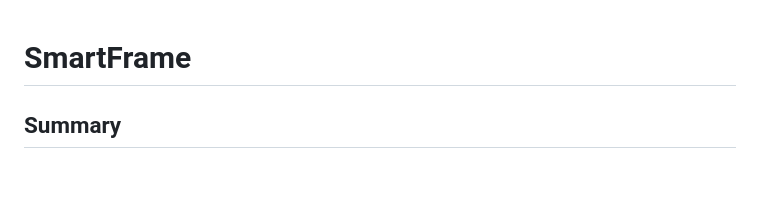
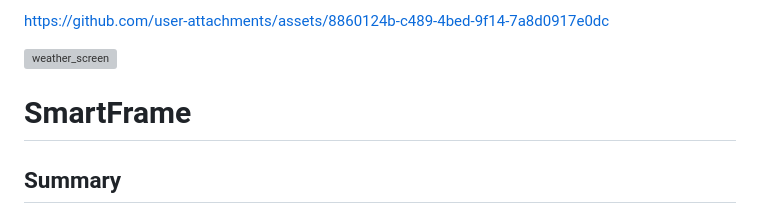
Before and after one commit to DawidSac24/SmartFrame, a Markdown page: README.md, the part around the change. Drawn GitHub-style; blank space fills up the shorter version; grey boxes are pictures that could not be loaded.

Commit message:
Add image and link to README.md

```diff
--- a/README.md
+++ b/README.md
@@ -1,3 +1,9 @@
+
+https://github.com/user-attachments/assets/8860124b-c489-4bed-9f14-7a8d0917e0dc
+
+<img width="1180" height="1572" alt="weather_screen" src="https://github.com/user-attachments/assets/aef96a5f-ad0a-4bb6-b3e3-72f59c2fcd6b" />
+
+
 # SmartFrame
 
 ## Summary
```
